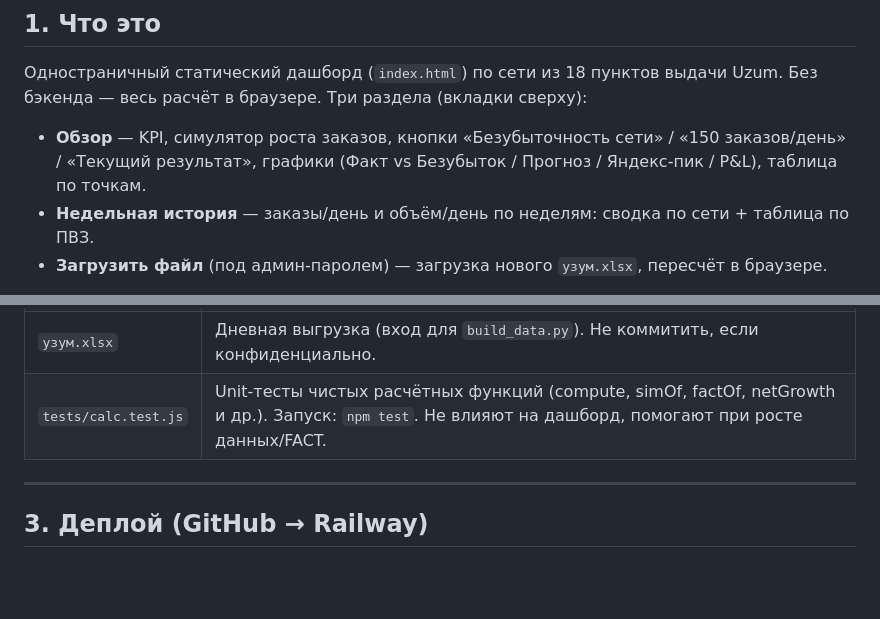
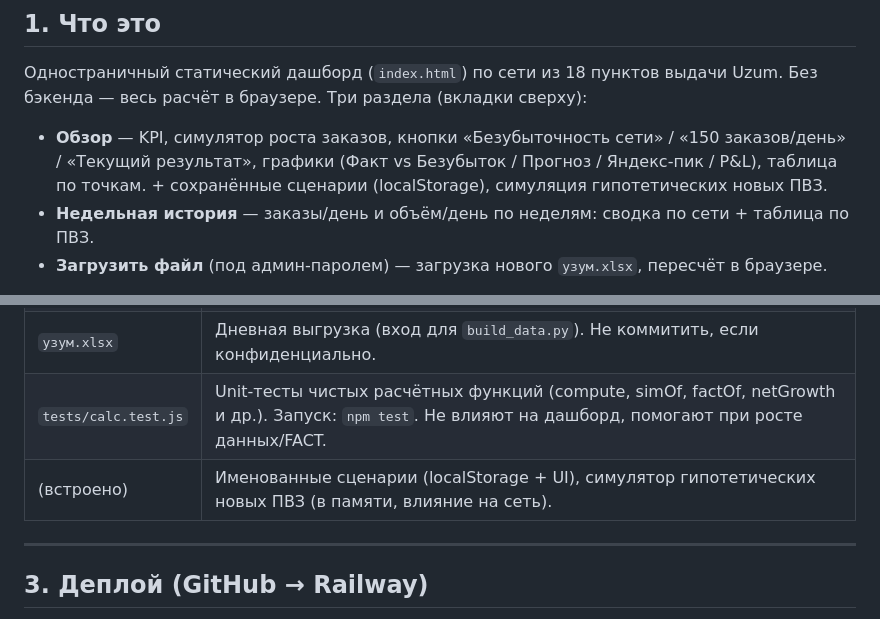
Before and after one commit to MyDarling1/Project-X, a Markdown page: HANDOVER.md, 2 parts joined by grey strips. GitHub-like rendering; blank space fills up the shorter version.

Commit message:
docs: update HANDOVER.md with named scenarios and hypo PVZ simulator (top-3 complete)

```diff
--- a/HANDOVER.md
+++ b/HANDOVER.md
@@ -21,7 +21,7 @@ CSS-переменные, шрифты и компоненты (см. §5). Не
 Без бэкенда — весь расчёт в браузере. Три раздела (вкладки сверху):
 
 - **Обзор** — KPI, симулятор роста заказов, кнопки «Безубыточность сети» / «150 заказов/день»
-  / «Текущий результат», графики (Факт vs Безубыток / Прогноз / Яндекс-пик / P&L), таблица по точкам.
+  / «Текущий результат», графики (Факт vs Безубыток / Прогноз / Яндекс-пик / P&L), таблица по точкам. + сохранённые сценарии (localStorage), симуляция гипотетических новых ПВЗ.
 - **Недельная история** — заказы/день и объём/день по неделям: сводка по сети + таблица по ПВЗ.
 - **Загрузить файл** (под админ-паролем) — загрузка нового `узум.xlsx`, пересчёт в браузере.
 
@@ -41,6 +41,7 @@ CSS-переменные, шрифты и компоненты (см. §5). Не
 | `package.json` | Для Railway: раздаёт статику (`serve`). + `npm test` для unit-тестов ядра. |
 | `узум.xlsx` | Дневная выгрузка (вход для `build_data.py`). Не коммитить, если конфиденциально. |
 | `tests/calc.test.js` | Unit-тесты чистых расчётных функций (compute, simOf, factOf, netGrowth и др.). Запуск: `npm test`. Не влияют на дашборд, помогают при росте данных/FACT. |
+| (встроено) | Именованные сценарии (localStorage + UI), симулятор гипотетических новых ПВЗ (в памяти, влияние на сеть). |
 
 ---
 
```
